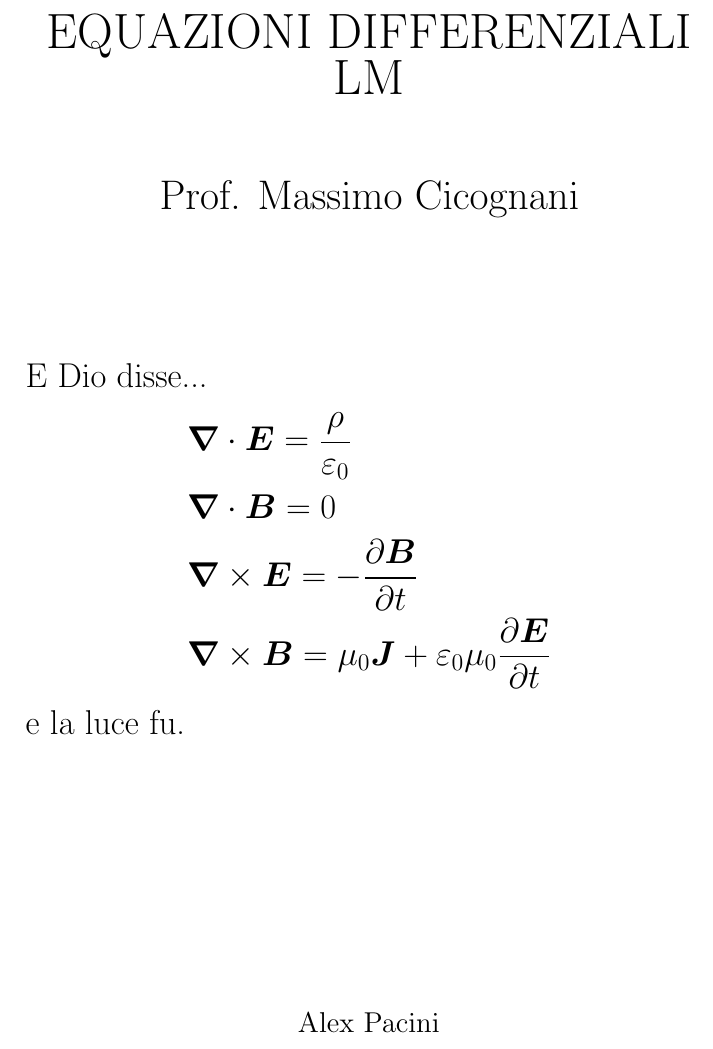
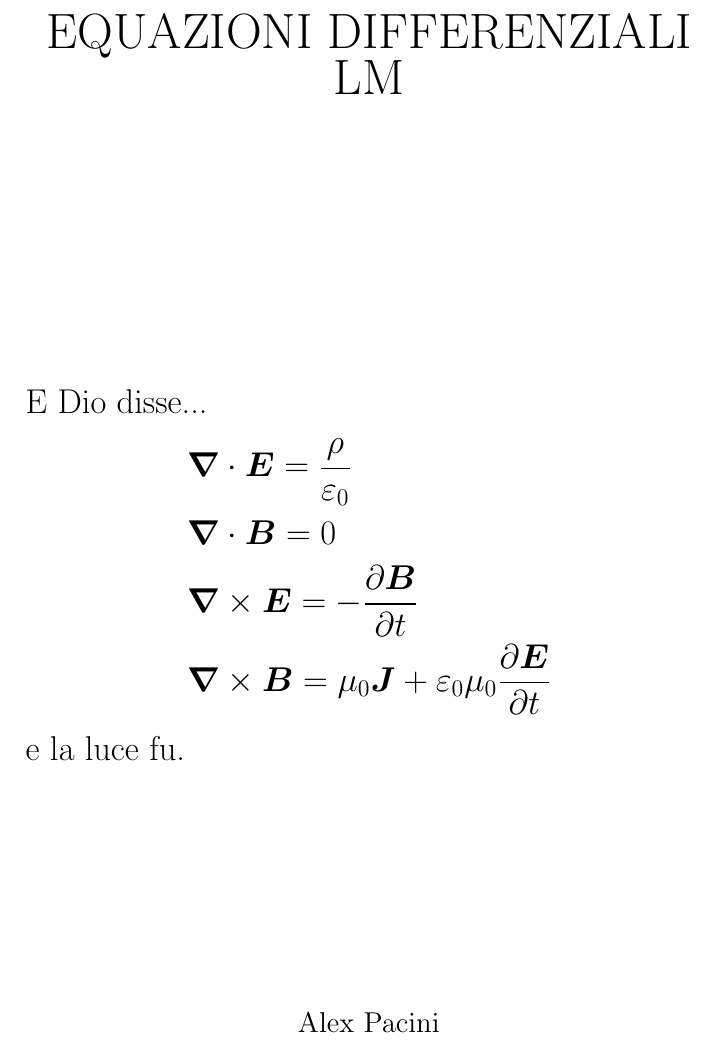
Before and after one commit to alexpacini/EqDiff_LM, a LaTeX document (Eq_diff_LS.tex, which reads frontespizio/frontespizio.tex): part of page 1 of 66, cut so that both start at the same text. Compiled offline with pdfLaTeX.

Commit message:
Modifies the titlepage

```diff
--- a/Eq_diff_LS.tex
+++ b/Eq_diff_LS.tex
@@ -13,8 +13,8 @@
 \usepackage{microtype, url}
 \usepackage[bookmarks=true, hidelinks, pdftitle={EQUAZIONI DIFFERENZIALI LM},
 pdfauthor={Alex Pacini}, pdfsubject={Appunti di Equazioni Differenziali LM,
-Prof. Massimo Cicognani}, pdfkeywords={EQUAZIONI DIFFERENZIALI LM} {Massimo
-Cicognani} {Ingegneria Elettronica e Telecomunicazioni per lo Sviluppo
+Prof. Massimo Cicognani}, pdfkeywords={EQUAZIONI DIFFERENZIALI LM, Massimo
+Cicognani, Ingegneria Elettronica e Telecomunicazioni per lo Sviluppo
 Sostenibile}]{hyperref}
 % If the package has not been installed into the LaTeX system files,
 % manually specify the path to it like:
--- a/frontespizio/frontespizio.tex
+++ b/frontespizio/frontespizio.tex
@@ -5,11 +5,9 @@
 {\LARGE{\sc Appunti di}}\\
 \vspace{10mm}
 {\Huge {EQUAZIONI DIFFERENZIALI LM}} \\
-\vspace{15mm}
-{\huge {Prof. Massimo Cicognani}}
 \end{center}
 %
-\vspace{20mm}
+\vspace{45mm}
 \LARGE {E Dio disse...}
 %
 \begin{align*}
```
Also changed, not shown: Eq_diff_LS.pdf.
